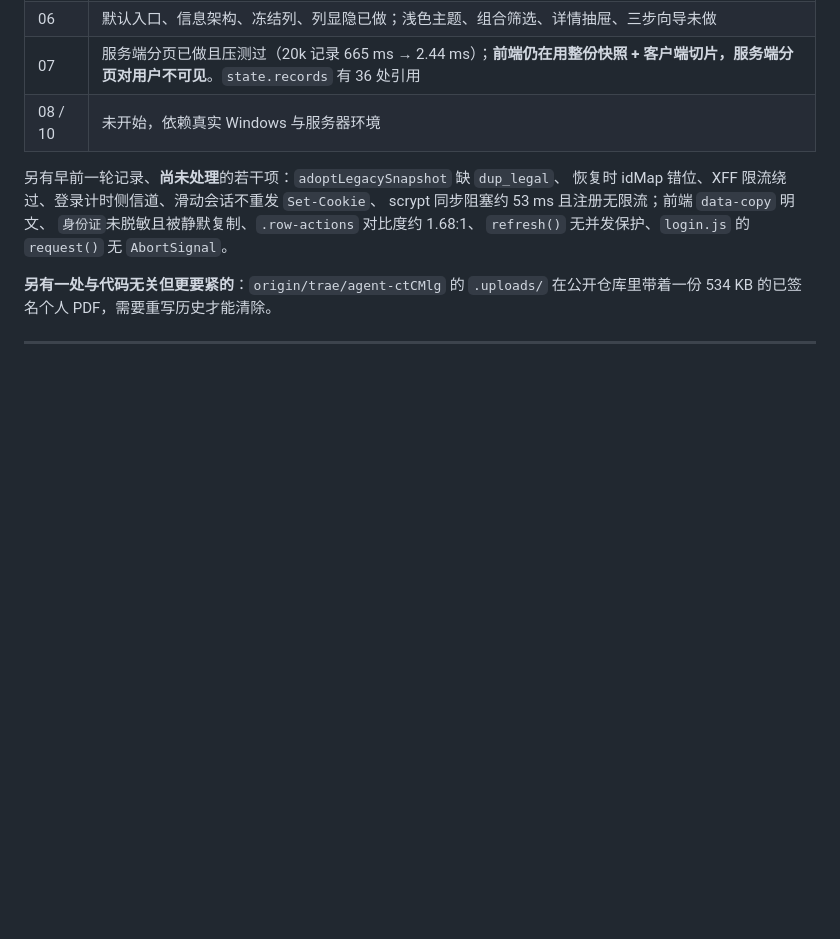
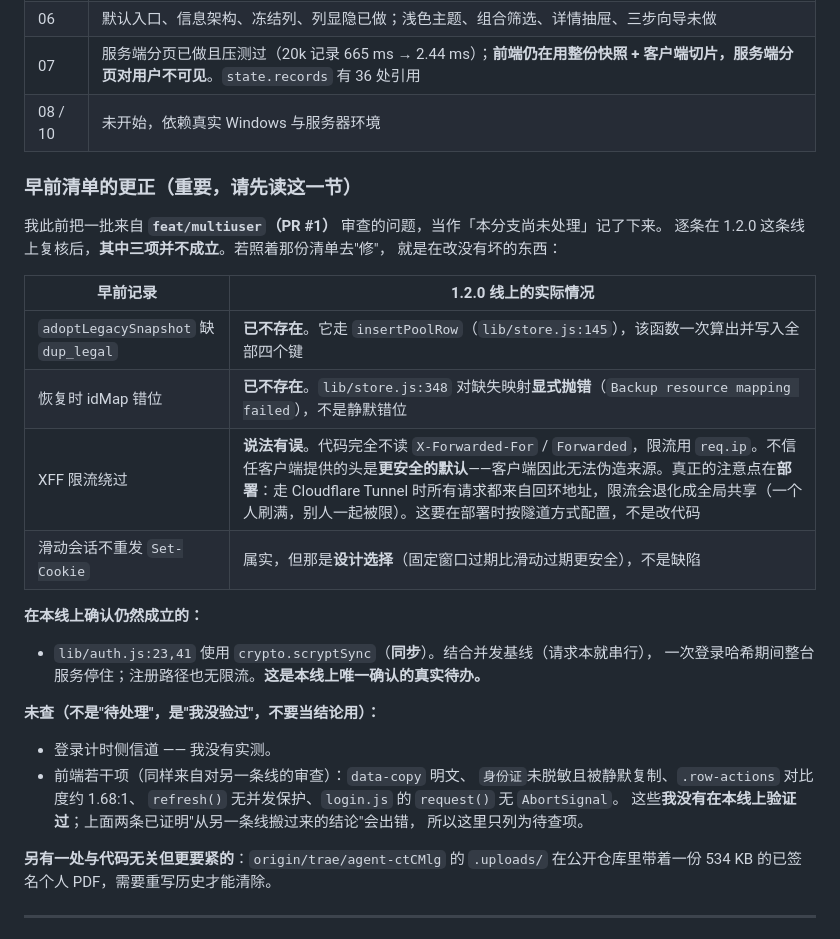
Before and after one commit to 2868037696cxy-pixel/google-ads-record-system-optimized, a Markdown page: docs/验证记录.md, the part around the change. Drawn GitHub-style; blank space fills up the shorter version.

Commit message:
docs 更正《验证记录》里那份从另一条线搬来的待办清单：三项并不成立
上一轮我把早前对 **feat/multiuser（PR #1）** 审查出的问题，当作「本分支尚未处理」
写进了《验证记录》。逐条在 1.2.0 这条线上复核后发现，**其中三项不成立**。
如果照着那份清单去"修"，就是在改没有坏的东西 —— 而清单是我发的，就得我改。

校正结果：
  - adoptLegacySnapshot 缺 dup_legal：**已不存在**。它走 insertPoolRow
    （lib/store.js:145），该函数一次算出并写入全部四个键（含 dup_legal）。
  - 恢复时 idMap 错位：**已不存在**。lib/store.js:348 对缺失映射显式抛错
    （Backup resource mapping failed），不是静默错位。
  - XFF 限流绕过：**说法有误**。代码完全不读 X-Forwarded-For / Forwarded，
    限流用 req.ip。不信任客户端提供的头是**更安全的默认**，客户端无法伪造来源。
    真正的注意点在部署：走 Cloudflare Tunnel 时所有请求都来自回环地址，
    限流退化成全局共享（一个人刷满、别人一起被限）。这是部署配置问题，不是代码缺陷。
  - 滑动会话不重发 Set-Cookie：属实，但属于**设计选择**（固定窗口比滑动更安全），
    不是缺陷。

仍然成立、也是本线上唯一确认的真实待办：
  - lib/auth.js:23,41 用 crypto.scryptSync（**同步**）。结合并发基线（请求本就串行），
    一次登录哈希期间整台服务停住；注册路径亦无限流。

另外把「登录计时侧信道」和前端若干项（data-copy 明文、身份证未脱敏、
.row-actions 对比度、refresh 无并发保护、login 的 request 无 AbortSignal）
从「待处理」改标为「**未查**」—— 我没在本线上验过。
上面两条已经证明「从另一条线搬来的结论」会出错，所以不再把未经核实的条目
写成结论。

教训值得写下来：报告里的每一条待办都是一份**别人会照着去做的指令**。
从另一个分支搬结论、且不标注来源，等于发了一份可能错误的指令。

纯文档改动。全量 85 项仍全绿。

```diff
--- a/docs/验证记录.md
+++ b/docs/验证记录.md
@@ -213,11 +213,32 @@ Node 单线程下没有别的请求能插进来。
 | 07 | 服务端分页已做且压测过（20k 记录 665 ms → 2.44 ms）；**前端仍在用整份快照 + 客户端切片，服务端分页对用户不可见**。`state.records` 有 36 处引用 |
 | 08 / 10 | 未开始，依赖真实 Windows 与服务器环境 |
 
-另有早前一轮记录、**尚未处理**的若干项：`adoptLegacySnapshot` 缺 `dup_legal`、
-恢复时 idMap 错位、XFF 限流绕过、登录计时侧信道、滑动会话不重发 `Set-Cookie`、
-scrypt 同步阻塞约 53 ms 且注册无限流；前端 `data-copy` 明文、
-`身份证`未脱敏且被静默复制、`.row-actions` 对比度约 1.68:1、
-`refresh()` 无并发保护、`login.js` 的 `request()` 无 `AbortSignal`。
+### 早前清单的更正（重要，请先读这一节）
+
+我此前把一批来自 **`feat/multiuser`（PR #1）** 审查的问题，当作「本分支尚未处理」记了下来。
+逐条在 1.2.0 这条线上复核后，**其中三项并不成立**。若照着那份清单去"修"，
+就是在改没有坏的东西：
+
+| 早前记录 | 1.2.0 线上的实际情况 |
+|---|---|
+| `adoptLegacySnapshot` 缺 `dup_legal` | **已不存在**。它走 `insertPoolRow`（`lib/store.js:145`），该函数一次算出并写入全部四个键 |
+| 恢复时 idMap 错位 | **已不存在**。`lib/store.js:348` 对缺失映射**显式抛错**（`Backup resource mapping failed`），不是静默错位 |
+| XFF 限流绕过 | **说法有误**。代码完全不读 `X-Forwarded-For` / `Forwarded`，限流用 `req.ip`。不信任客户端提供的头是**更安全的默认**——客户端因此无法伪造来源。真正的注意点在**部署**：走 Cloudflare Tunnel 时所有请求都来自回环地址，限流会退化成全局共享（一个人刷满，别人一起被限）。这要在部署时按隧道方式配置，不是改代码 |
+| 滑动会话不重发 `Set-Cookie` | 属实，但那是**设计选择**（固定窗口过期比滑动过期更安全），不是缺陷 |
+
+**在本线上确认仍然成立的：**
+
+- `lib/auth.js:23,41` 使用 `crypto.scryptSync`（**同步**）。结合并发基线（请求本就串行），
+  一次登录哈希期间整台服务停住；注册路径也无限流。**这是本线上唯一确认的真实待办。**
+
+**未查（不是"待处理"，是"我没验过"，不要当结论用）：**
+
+- 登录计时侧信道 —— 我没有实测。
+- 前端若干项（同样来自对另一条线的审查）：`data-copy` 明文、
+  `身份证`未脱敏且被静默复制、`.row-actions` 对比度约 1.68:1、
+  `refresh()` 无并发保护、`login.js` 的 `request()` 无 `AbortSignal`。
+  这些**我没有在本线上验证过**；上面两条已证明"从另一条线搬过来的结论"会出错，
+  所以这里只列为待查项。
 
 **另有一处与代码无关但更要紧的**：`origin/trae/agent-ctCMlg` 的 `.uploads/`
 在公开仓库里带着一份 534 KB 的已签名个人 PDF，需要重写历史才能清除。
```
